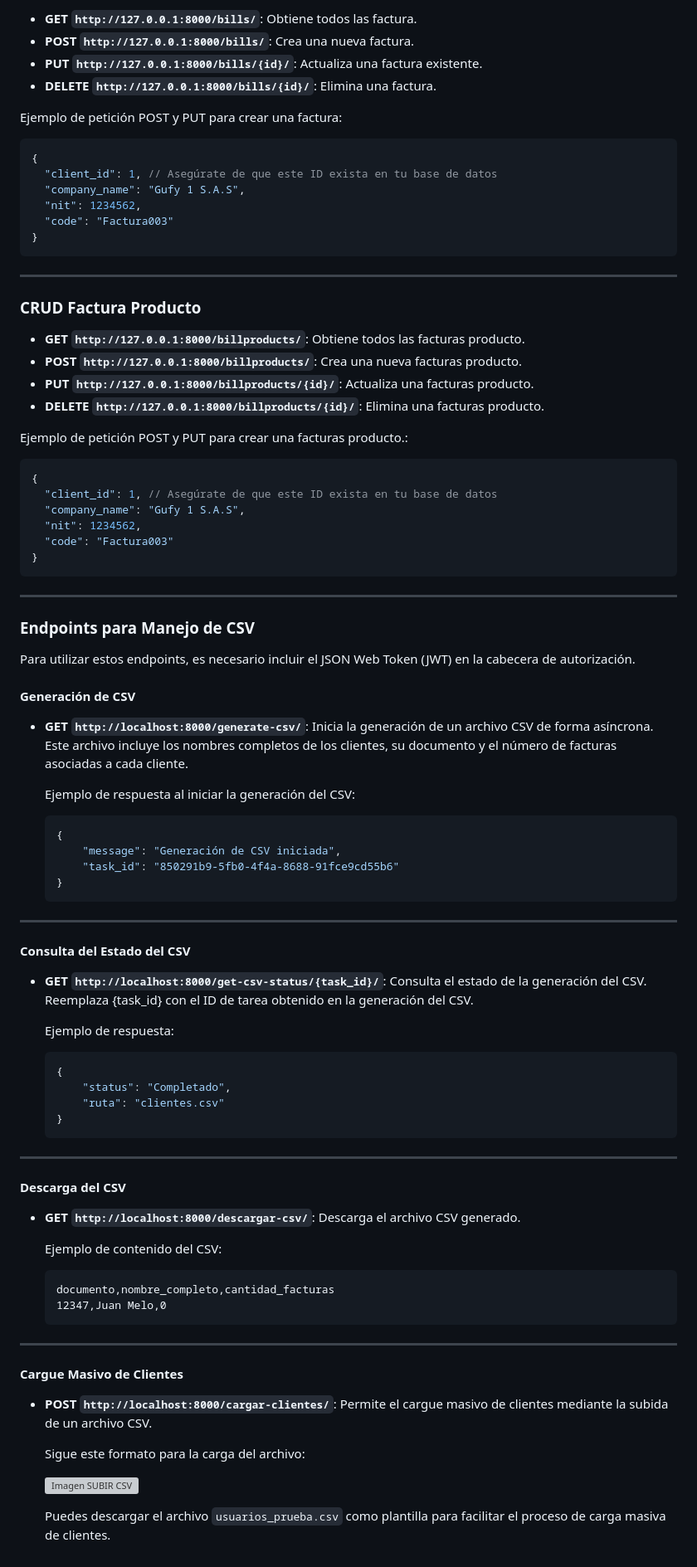
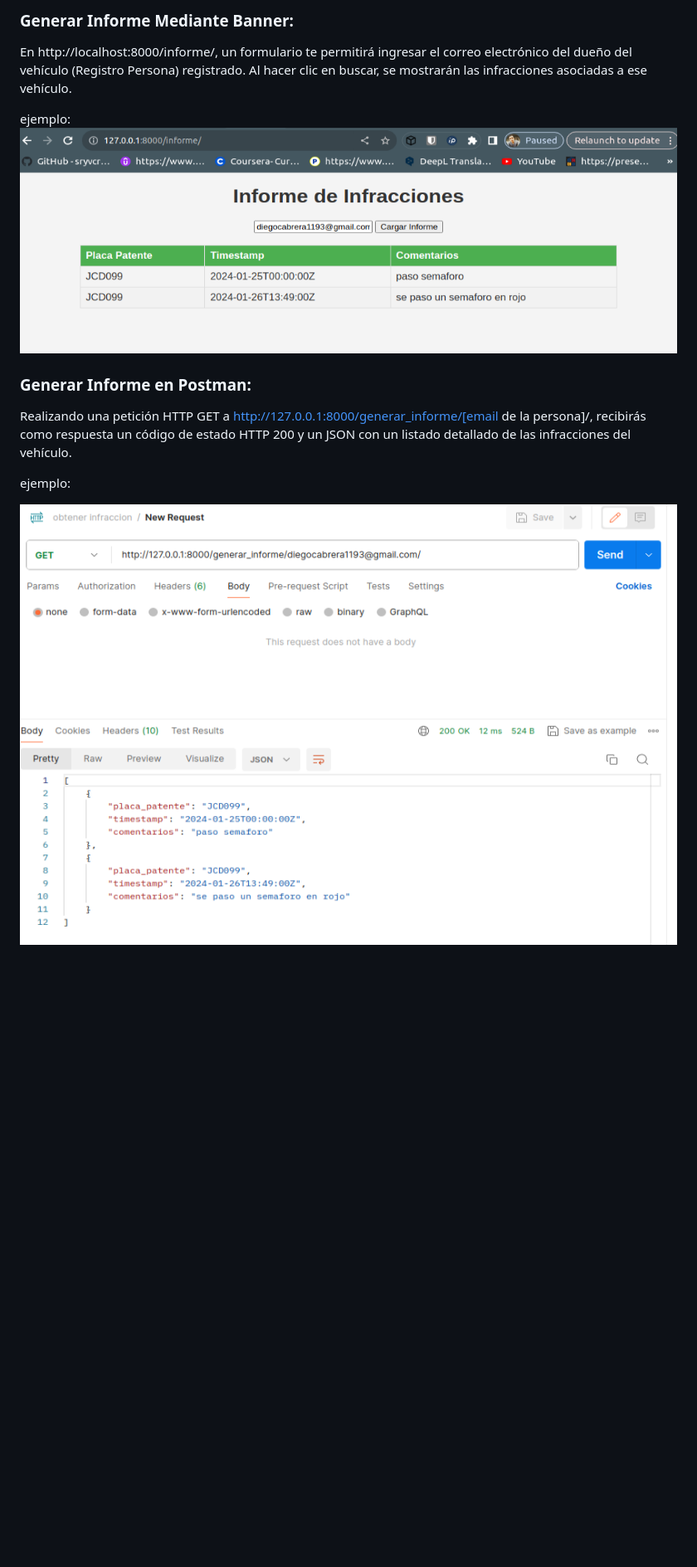
Before and after one commit to diego1193/registro_infracciones, a Markdown page: README.md, the part around the change printed below. Shown: that part at 83% size. GitHub-like rendering; pictures changed too: imagenes/img_5.png (added), imagenes/img_6.png (added); blank space fills up the shorter version; grey boxes are pictures that could not be loaded.

````diff
--- a/README.md
+++ b/README.md
@@ -258,90 +230,14 @@ Ejemplo de petición POST y PUT para crear un producto:
 
-- **GET `http://127.0.0.1:8000/bills/`**: Obtiene todos las factura.
-- **POST `http://127.0.0.1:8000/bills/`**: Crea una nueva factura.
-- **PUT `http://127.0.0.1:8000/bills/{id}/`**: Actualiza una factura existente.
-- **DELETE `http://127.0.0.1:8000/bills/{id}/`**: Elimina una factura.
+### Generar Informe Mediante Banner:
+En http://localhost:8000/informe/, un formulario te permitirá ingresar el correo electrónico del dueño del vehículo (Registro Persona) registrado. Al hacer clic en buscar, se mostrarán las infracciones asociadas a ese vehículo.
 
-Ejemplo de petición POST y PUT para crear una factura:
+ejemplo:
+![Img 5](/imagenes/img_5.png)
 
-```json
-{
-  "client_id": 1, // Asegúrate de que este ID exista en tu base de datos
-  "company_name": "Gufy 1 S.A.S",
-  "nit": 1234562,
-  "code": "Factura003"
-}
-```
----
- ### CRUD Factura Producto
+### Generar Informe en Postman:
 
-- **GET `http://127.0.0.1:8000/billproducts/`**: Obtiene todos las facturas producto.
-- **POST `http://127.0.0.1:8000/billproducts/`**: Crea una nueva facturas producto.
-- **PUT `http://127.0.0.1:8000/billproducts/{id}/`**: Actualiza una facturas producto.
-- **DELETE `http://127.0.0.1:8000/billproducts/{id}/`**: Elimina una facturas producto.
+Realizando una petición HTTP GET a http://127.0.0.1:8000/generar_informe/[email de la persona]/, recibirás como respuesta un código de estado HTTP 200 y un JSON con un listado detallado de las infracciones del vehículo.
 
-Ejemplo de petición POST y PUT para crear una facturas producto.:
+ejemplo:
 
-```json
-{
-  "client_id": 1, // Asegúrate de que este ID exista en tu base de datos
-  "company_name": "Gufy 1 S.A.S",
-  "nit": 1234562,
-  "code": "Factura003"
-}
-```
----
-### Endpoints para Manejo de CSV
-
-Para utilizar estos endpoints, es necesario incluir el JSON Web Token (JWT) en la cabecera de autorización.
-
-#### Generación de CSV
-
-- **GET `http://localhost:8000/generate-csv/`**: Inicia la generación de un archivo CSV de forma asíncrona. Este archivo incluye los nombres completos de los clientes, su documento y el número de facturas asociadas a cada cliente.
-
-    Ejemplo de respuesta al iniciar la generación del CSV:
-
-    ```json
-    {
-        "message": "Generación de CSV iniciada",
-        "task_id": "850291b9-5fb0-4f4a-8688-91fce9cd55b6"
-    }
-    ```
----
-#### Consulta del Estado del CSV
-
-
-- **GET `http://localhost:8000/get-csv-status/{task_id}/`**:  Consulta el estado de la generación del CSV. Reemplaza {task_id} con el ID de tarea obtenido en la generación del CSV.
-
-    Ejemplo de respuesta:
-
-    ```json
-    {
-        "status": "Completado",
-        "ruta": "clientes.csv"
-    }
-    ```
----
-
-#### Descarga del CSV
-
-
-- **GET `http://localhost:8000/descargar-csv/`**:  Descarga el archivo CSV generado.
-
-    Ejemplo de contenido del CSV:
-
-    ```
-    documento,nombre_completo,cantidad_facturas
-    12347,Juan Melo,0
-    ```
-
----
-#### Cargue Masivo de Clientes
-
-
-- **POST `http://localhost:8000/cargar-clientes/`**: Permite el cargue masivo de clientes mediante la subida de un archivo CSV.
-
-    Sigue este formato para la carga del archivo:
-
-    ![Imagen SUBIR CSV](/imagenes_readme/IMG1.jpeg)
-
-    Puedes descargar el archivo `usuarios_prueba.csv` como plantilla para facilitar el proceso de carga masiva de clientes.
+![Img 6](/imagenes/img_6.png)
````
Also changed, not shown: other parts of README.md (+53 -81 lines), imagenes/img_1.png (added), imagenes/img_2.png (added), imagenes/img_3.png (added), imagenes/img_4.png (added), 1 other file.
